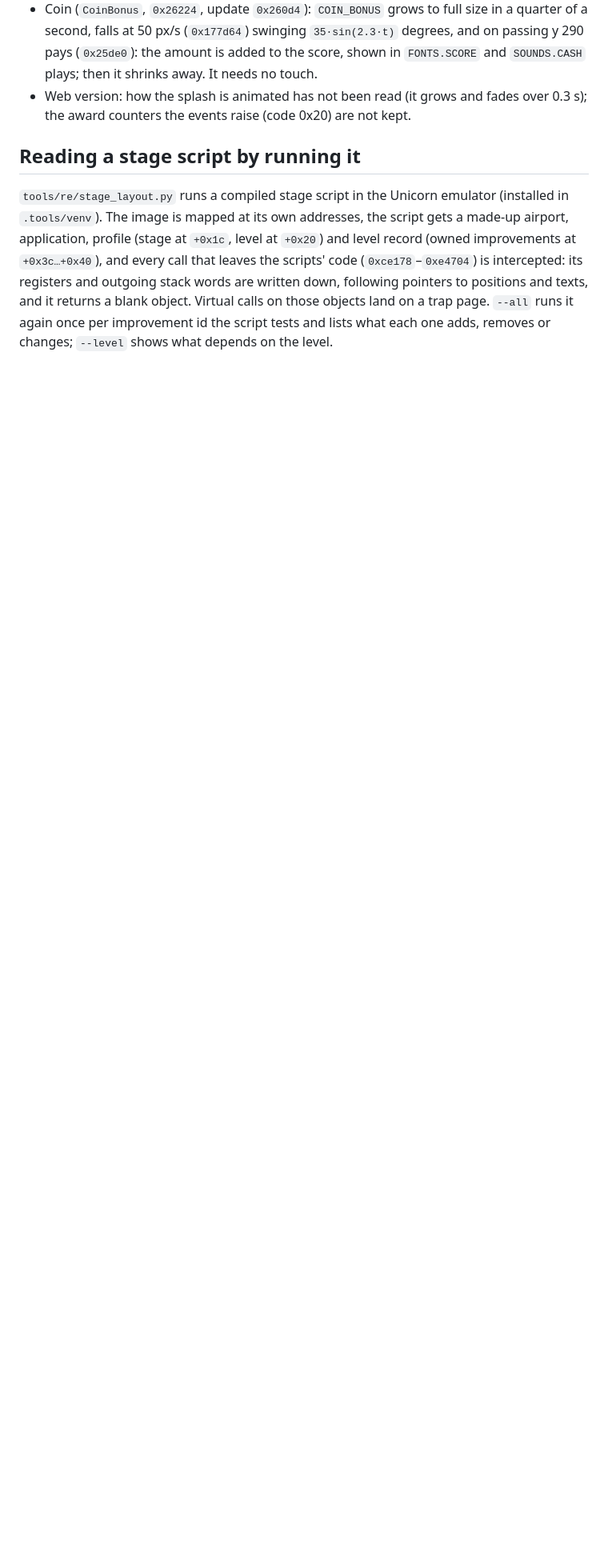
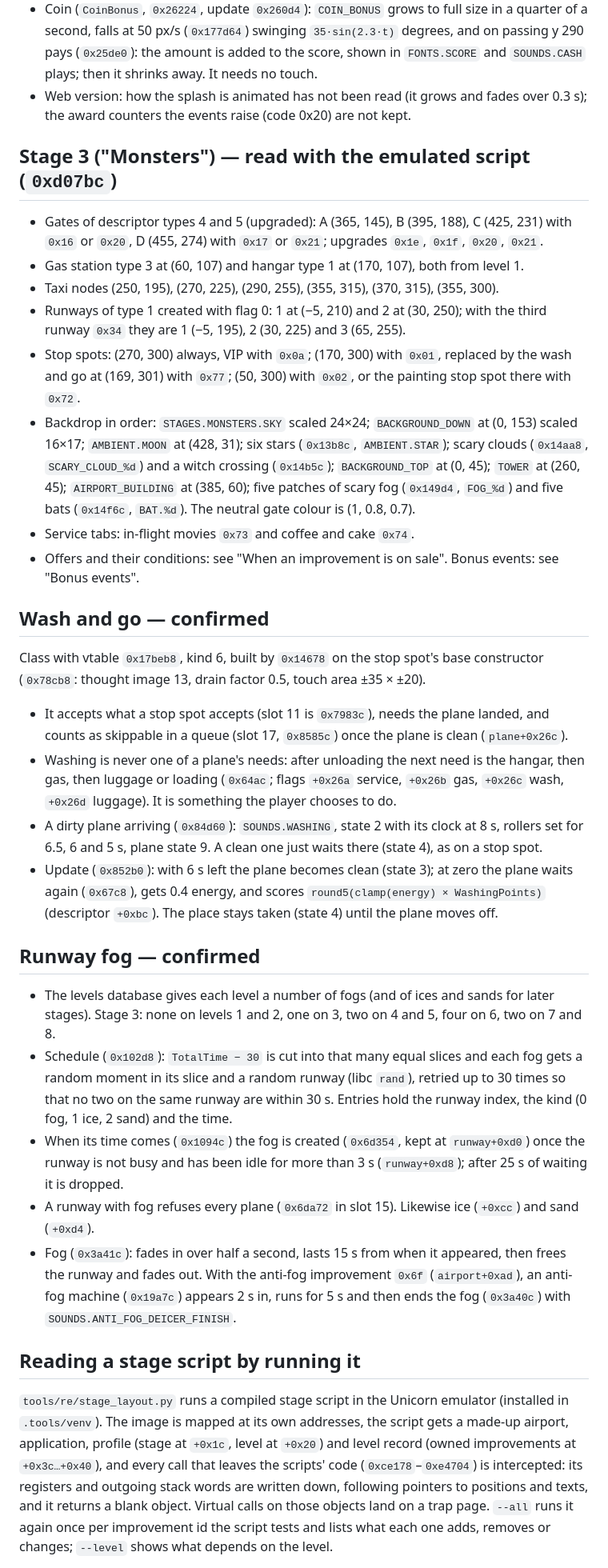
Before and after one commit to msucedo/AirportMania2Web, a Markdown page: docs/re-notes.md, the part around the change. Shown at 80% size. Drawn GitHub-style; blank space fills up the shorter version.

Commit message:
Record what stage 3 builds and how its wash and fog work
Co-Authored-By: Claude Opus 5.5 <noreply@anthropic.com>

```diff
--- a/docs/re-notes.md
+++ b/docs/re-notes.md
@@ -1039,6 +1039,61 @@ Some levels have a bonus event, created by the stage script (found by running th
 - Web version: how the splash is animated has not been read (it grows and fades over 0.3 s);
   the award counters the events raise (code 0x20) are not kept.
 
+## Stage 3 ("Monsters") — read with the emulated script (`0xd07bc`)
+
+- Gates of descriptor types 4 and 5 (upgraded): A (365, 145), B (395, 188), C (425, 231) with
+  `0x16` or `0x20`, D (455, 274) with `0x17` or `0x21`; upgrades `0x1e`, `0x1f`, `0x20`, `0x21`.
+- Gas station type 3 at (60, 107) and hangar type 1 at (170, 107), both from level 1.
+- Taxi nodes (250, 195), (270, 225), (290, 255), (355, 315), (370, 315), (355, 300).
+- Runways of type 1 created with flag 0: 1 at (−5, 210) and 2 at (30, 250); with the third
+  runway `0x34` they are 1 (−5, 195), 2 (30, 225) and 3 (65, 255).
+- Stop spots: (270, 300) always, VIP with `0x0a`; (170, 300) with `0x01`, replaced by the wash
+  and go at (169, 301) with `0x77`; (50, 300) with `0x02`, or the painting stop spot there with
+  `0x72`.
+- Backdrop in order: `STAGES.MONSTERS.SKY` scaled 24×24; `BACKGROUND_DOWN` at (0, 153) scaled
+  16×17; `AMBIENT.MOON` at (428, 31); six stars (`0x13b8c`, `AMBIENT.STAR`); scary clouds
+  (`0x14aa8`, `SCARY_CLOUD_%d`) and a witch crossing (`0x14b5c`); `BACKGROUND_TOP` at (0, 45);
+  `TOWER` at (260, 45); `AIRPORT_BUILDING` at (385, 60); five patches of scary fog (`0x149d4`,
+  `FOG_%d`) and five bats (`0x14f6c`, `BAT.%d`). The neutral gate colour is (1, 0.8, 0.7).
+- Service tabs: in-flight movies `0x73` and coffee and cake `0x74`.
+- Offers and their conditions: see "When an improvement is on sale". Bonus events: see "Bonus
+  events".
+
+## Wash and go — confirmed
+
+Class with vtable `0x17beb8`, kind 6, built by `0x14678` on the stop spot's base constructor
+(`0x78cb8`: thought image 13, drain factor 0.5, touch area ±35 × ±20).
+
+- It accepts what a stop spot accepts (slot 11 is `0x7983c`), needs the plane landed, and counts
+  as skippable in a queue (slot 17, `0x8585c`) once the plane is clean (`plane+0x26c`).
+- Washing is never one of a plane's needs: after unloading the next need is the hangar, then
+  gas, then luggage or loading (`0x64ac`; flags `+0x26a` service, `+0x26b` gas, `+0x26c` wash,
+  `+0x26d` luggage). It is something the player chooses to do.
+- A dirty plane arriving (`0x84d60`): `SOUNDS.WASHING`, state 2 with its clock at 8 s, rollers
+  set for 6.5, 6 and 5 s, plane state 9. A clean one just waits there (state 4), as on a stop
+  spot.
+- Update (`0x852b0`): with 6 s left the plane becomes clean (state 3); at zero the plane waits
+  again (`0x67c8`), gets 0.4 energy, and scores `round5(clamp(energy) × WashingPoints)`
+  (descriptor `+0xbc`). The place stays taken (state 4) until the plane moves off.
+
+## Runway fog — confirmed
+
+- The levels database gives each level a number of fogs (and of ices and sands for later
+  stages). Stage 3: none on levels 1 and 2, one on 3, two on 4 and 5, four on 6, two on 7 and 8.
+- Schedule (`0x102d8`): `TotalTime − 30` is cut into that many equal slices and each fog gets a
+  random moment in its slice and a random runway (libc `rand`), retried up to 30 times so that
+  no two on the same runway are within 30 s. Entries hold the runway index, the kind (0 fog, 1
+  ice, 2 sand) and the time.
+- When its time comes (`0x1094c`) the fog is created (`0x6d354`, kept at `runway+0xd0`) once the
+  runway is not busy and has been idle for more than 3 s (`runway+0xd8`); after 25 s of waiting
+  it is dropped.
+- A runway with fog refuses every plane (`0x6da72` in slot 15). Likewise ice (`+0xcc`) and sand
+  (`+0xd4`).
+- Fog (`0x3a41c`): fades in over half a second, lasts 15 s from when it appeared, then frees
+  the runway and fades out. With the anti-fog improvement `0x6f` (`airport+0xad`), an anti-fog
+  machine (`0x19a7c`) appears 2 s in, runs for 5 s and then ends the fog (`0x3a40c`) with
+  `SOUNDS.ANTI_FOG_DEICER_FINISH`.
+
 ## Reading a stage script by running it
 
 `tools/re/stage_layout.py` runs a compiled stage script in the Unicorn emulator (installed in
```
